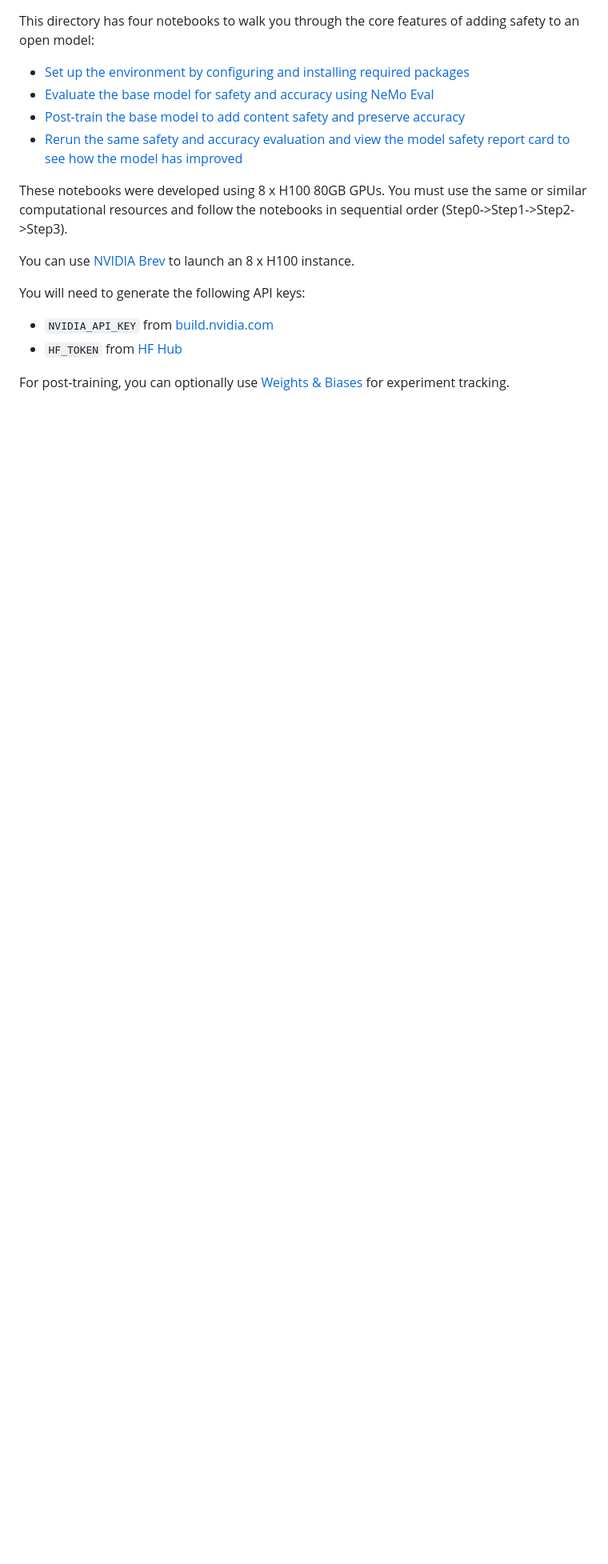
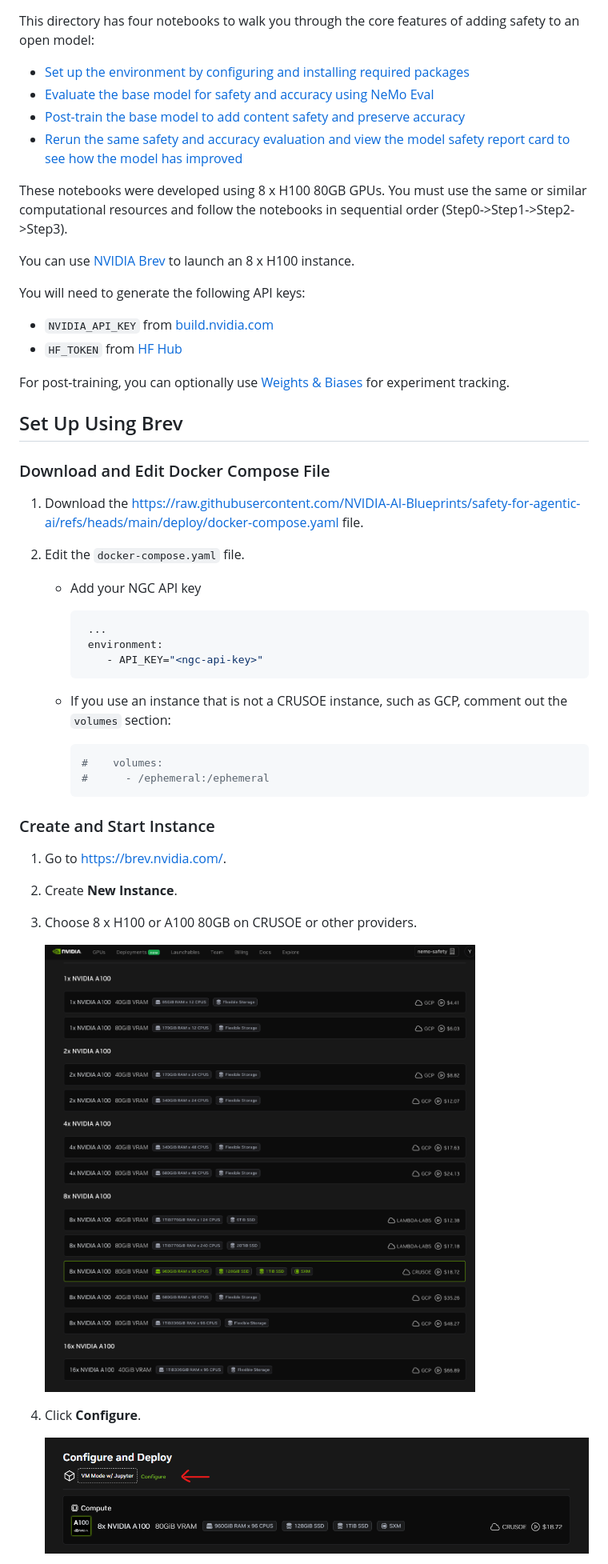
Before and after one commit to NVIDIA-AI-Blueprints/safety-for-agentic-ai, a Markdown page: notebooks/README.md, the part around one of its changes. Shown at 80% size. GitHub-like rendering; pictures changed too: notebooks/images/configure.png (added), notebooks/images/select-instances.png (added); blank space fills up the shorter version.

Commit message:
Add brev instructions

````diff
--- a/notebooks/README.md
+++ b/notebooks/README.md
@@ -18,3 +18,41 @@ You will need to generate the following API keys:
 - `HF_TOKEN` from [HF Hub](https://huggingface.co/models)
 
 For post-training, you can optionally use [Weights & Biases](https://wandb.ai/home) for experiment tracking.
+
+## Set Up Using Brev
+
+### Download and Edit Docker Compose File
+
+1. Download the <https://raw.githubusercontent.com/NVIDIA-AI-Blueprints/safety-for-agentic-ai/refs/heads/main/deploy/docker-compose.yaml> file.
+
+1. Edit the `docker-compose.yaml` file.
+
+   - Add your NGC API key
+
+     ```yaml
+      ...
+      environment:
+         - API_KEY="<ngc-api-key>"
+      ```
+
+   - If you use an instance that is not a CRUSOE instance, such as GCP, comment out the `volumes` section:
+
+     ```yaml
+     #    volumes:
+     #      - /ephemeral:/ephemeral
+     ```
+
+### Create and Start Instance
+
+1. Go to <https://brev.nvidia.com/>.
+
+1. Create **New Instance**.
+
+1. Choose 8 x H100 or A100 80GB on CRUSOE or other providers.
+
+   ![](images/select-instances.png)
+
+1. Click **Configure**.
+
+   ![](images/configure.png)
+
````
Also changed, not shown: other parts of notebooks/README.md (+47 -0 lines), README.md (+8 -6 lines), notebooks/images/docker-compose.png (added), notebooks/images/secure-links.png (added), notebooks/images/share-service.png (added).
